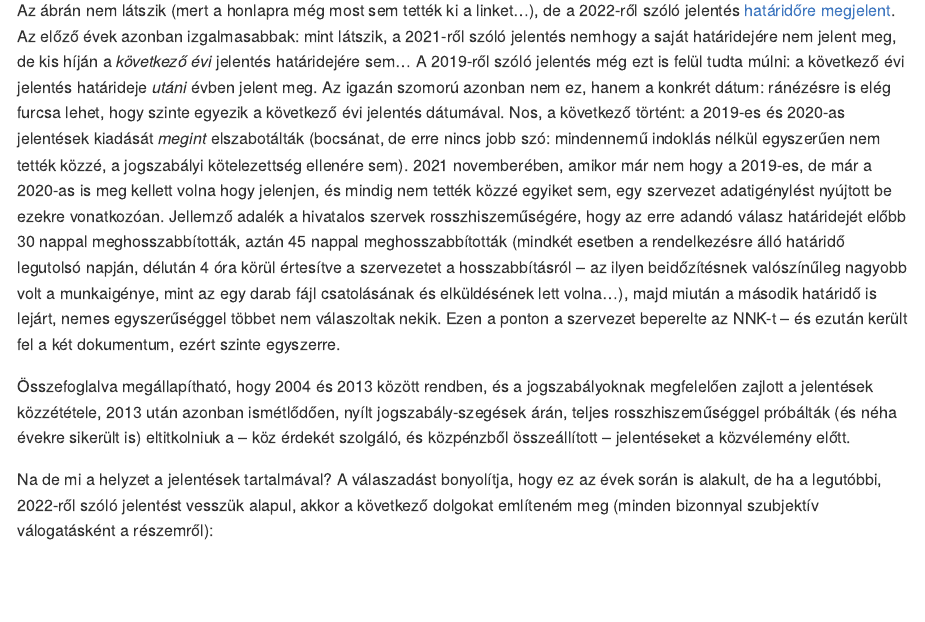
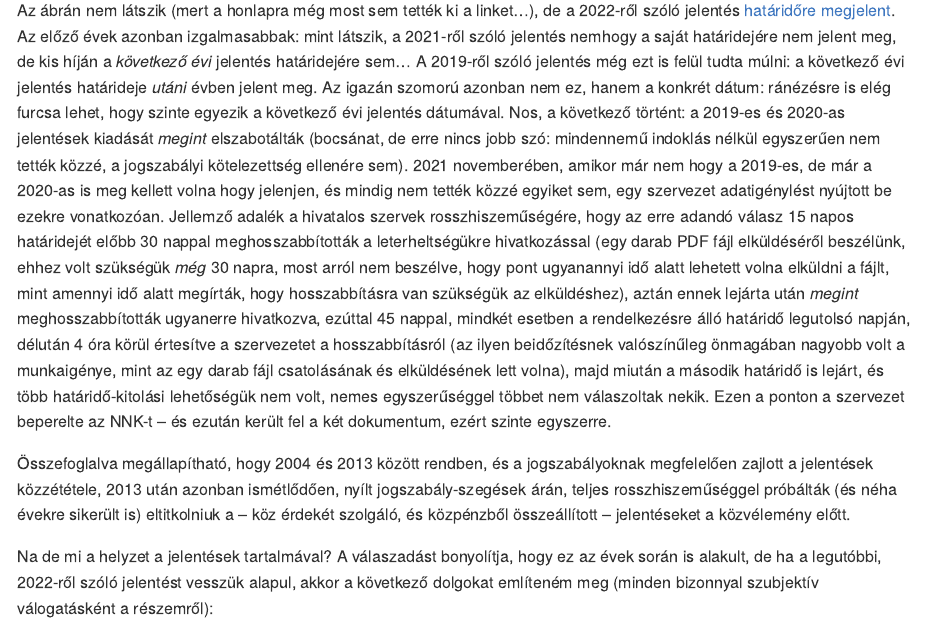
Before and after one commit to tamas-ferenci/NNSRElemzes, an R Markdown document (README.Rmd): the page in a window 1100 px wide, from 4840 px down. The pictures show the output file README.md that the author committed with the source, drawn offline in the style of GitHub; long lines of code are wrapped.

Commit message:
Stiláris javítás.

```diff
--- a/README.Rmd
+++ b/README.Rmd
@@ -46,7 +46,7 @@ A 2016-ot követő évekről jó összefoglalót ad a [hivatalos honlap](https:/
 
 ![](NNSR-kozzetetel.PNG)
 
-Az ábrán nem látszik (mert a honlapra még most sem tették ki a linket...), de a 2022-ről szóló jelentés [határidőre megjelent](https://www.nnk.gov.hu/dokumentumok/NNSR_jelent%C3%A9s_2022._1._r%C3%A9sz_k%C3%B6telez%C5%91_surveillance_modulok.pdf). Az előző évek azonban izgalmasabbak: mint látszik, a 2021-ről szóló jelentés nemhogy a saját határidejére nem jelent meg, de kis híján a _következő évi_ jelentés határidejére sem... A 2019-ről szóló jelentés még ezt is felül tudta múlni: a következő évi jelentés határideje _utáni_ évben jelent meg. Az igazán szomorú azonban nem ez, hanem a konkrét dátum: ránézésre is elég furcsa lehet, hogy szinte egyezik a következő évi jelentés dátumával. Nos, a következő történt: a 2019-es és 2020-as jelentések kiadását _megint_ elszabotálták (bocsánat, de erre nincs jobb szó: mindennemű indoklás nélkül egyszerűen nem tették közzé, a jogszabályi kötelezettség ellenére sem). 2021 novemberében, amikor már nem hogy a 2019-es, de már a 2020-as is meg kellett volna hogy jelenjen, és mindig nem tették közzé egyiket sem, egy szervezet adatigénylést nyújtott be ezekre vonatkozóan. Jellemző adalék a hivatalos szervek rosszhiszeműségére, hogy az erre adandó válasz határidejét előbb 30 nappal meghosszabbították, aztán 45 nappal meghosszabbították (mindkét esetben a rendelkezésre álló határidő legutolsó napján, délután 4 óra körül értesítve a szervezetet a hosszabbításról -- az ilyen beidőzítésnek valószínűleg nagyobb volt a munkaigénye, mint az egy darab fájl csatolásának és elküldésének lett volna...), majd miután a második határidő is lejárt, nemes egyszerűséggel többet nem válaszoltak nekik. Ezen a ponton a szervezet beperelte az NNK-t -- és ezután került fel a két dokumentum, ezért szinte egyszerre.
+Az ábrán nem látszik (mert a honlapra még most sem tették ki a linket...), de a 2022-ről szóló jelentés [határidőre megjelent](https://www.nnk.gov.hu/dokumentumok/NNSR_jelent%C3%A9s_2022._1._r%C3%A9sz_k%C3%B6telez%C5%91_surveillance_modulok.pdf). Az előző évek azonban izgalmasabbak: mint látszik, a 2021-ről szóló jelentés nemhogy a saját határidejére nem jelent meg, de kis híján a _következő évi_ jelentés határidejére sem... A 2019-ről szóló jelentés még ezt is felül tudta múlni: a következő évi jelentés határideje _utáni_ évben jelent meg. Az igazán szomorú azonban nem ez, hanem a konkrét dátum: ránézésre is elég furcsa lehet, hogy szinte egyezik a következő évi jelentés dátumával. Nos, a következő történt: a 2019-es és 2020-as jelentések kiadását _megint_ elszabotálták (bocsánat, de erre nincs jobb szó: mindennemű indoklás nélkül egyszerűen nem tették közzé, a jogszabályi kötelezettség ellenére sem). 2021 novemberében, amikor már nem hogy a 2019-es, de már a 2020-as is meg kellett volna hogy jelenjen, és mindig nem tették közzé egyiket sem, egy szervezet adatigénylést nyújtott be ezekre vonatkozóan. Jellemző adalék a hivatalos szervek rosszhiszeműségére, hogy az erre adandó válasz 15 napos határidejét előbb 30 nappal meghosszabbították a leterheltségükre hivatkozással (egy darab PDF fájl elküldéséről beszélünk, ehhez volt szükségük _még_ 30 napra, most arról nem beszélve, hogy pont ugyanannyi idő alatt lehetett volna elküldni a fájlt, mint amennyi idő alatt megírták, hogy hosszabbításra van szükségük az elküldéshez), aztán ennek lejárta után _megint_ meghosszabbították ugyanerre hivatkozva, ezúttal 45 nappal, mindkét esetben a rendelkezésre álló határidő legutolsó napján, délután 4 óra körül értesítve a szervezetet a hosszabbításról (az ilyen beidőzítésnek valószínűleg önmagában nagyobb volt a munkaigénye, mint az egy darab fájl csatolásának és elküldésének lett volna), majd miután a második határidő is lejárt, és több határidő-kitolási lehetőségük nem volt, nemes egyszerűséggel többet nem válaszoltak nekik. Ezen a ponton a szervezet beperelte az NNK-t -- és ezután került fel a két dokumentum, ezért szinte egyszerre.
 
 Összefoglalva megállapítható, hogy 2004 és 2013 között rendben, és a jogszabályoknak megfelelően zajlott a jelentések közzététele, 2013 után azonban ismétlődően, nyílt jogszabály-szegések árán, teljes rosszhiszeműséggel próbálták (és néha évekre sikerült is) eltitkolniuk a -- köz érdekét szolgáló, és közpénzből összeállított -- jelentéseket a közvélemény előtt.
 
```
Also changed, not shown: Modellek.pdf, OsztalyokKulonPerDay.pdf, OsztalyokKulonPerPatient.pdf, README.md.
